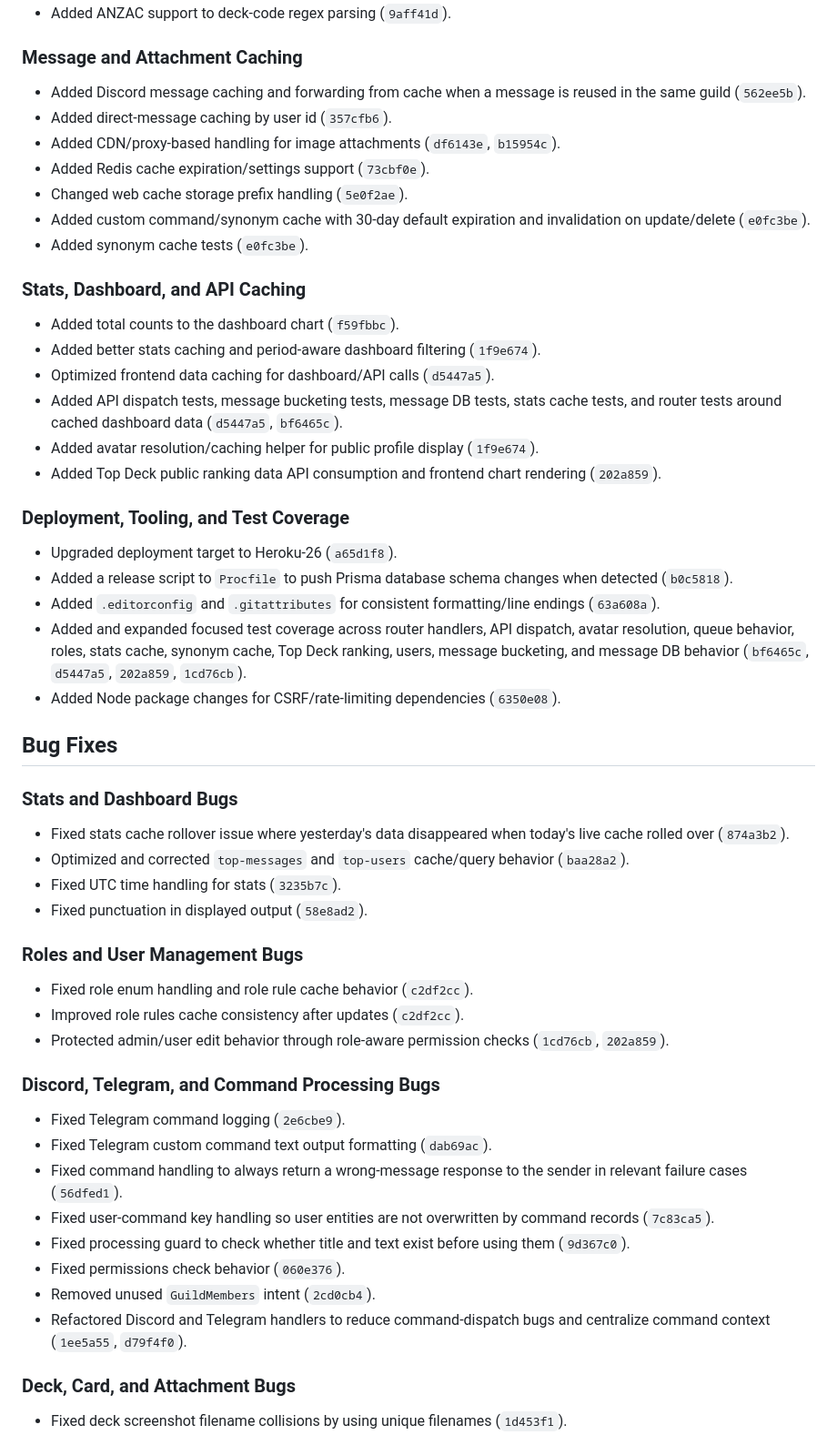
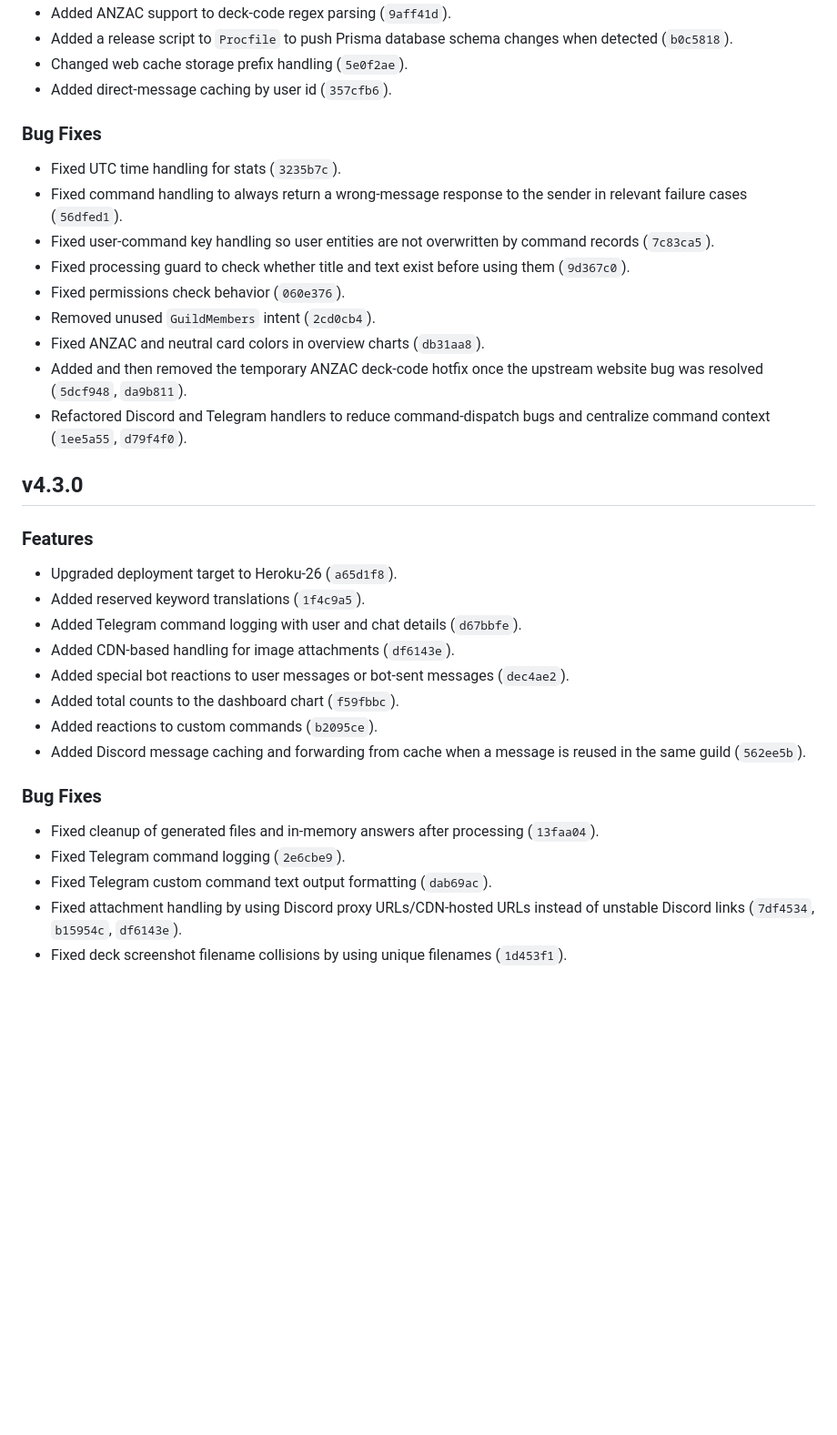
Before and after one commit to alex-weber/katy-kards-bot, a Markdown page: Releases.md, the part around one of its changes. Shown at 91% size. Drawn GitHub-style; blank space fills up the shorter version.

```diff
--- a/Releases.md
+++ b/Releases.md
@@ -74,58 +127,37 @@ This report is based on the git history after `v4.2.0` and includes the current
 - Added ANZAC support to deck-code regex parsing (`9aff41d`).
+- Added a release script to `Procfile` to push Prisma database schema changes when detected (`b0c5818`).
+- Changed web cache storage prefix handling (`5e0f2ae`).
+- Added direct-message caching by user id (`357cfb6`).
 
-### Message and Attachment Caching
+### Bug Fixes
 
-- Added Discord message caching and forwarding from cache when a message is reused in the same guild (`562ee5b`).
-- Added direct-message caching by user id (`357cfb6`).
-- Added CDN/proxy-based handling for image attachments (`df6143e`, `b15954c`).
-- Added Redis cache expiration/settings support (`73cbf0e`).
-- Changed web cache storage prefix handling (`5e0f2ae`).
-- Added custom command/synonym cache with 30-day default expiration and invalidation on update/delete (`e0fc3be`).
-- Added synonym cache tests (`e0fc3be`).
-
-### Stats, Dashboard, and API Caching
-
-- Added total counts to the dashboard chart (`f59fbbc`).
-- Added better stats caching and period-aware dashboard filtering (`1f9e674`).
-- Optimized frontend data caching for dashboard/API calls (`d5447a5`).
-- Added API dispatch tests, message bucketing tests, message DB tests, stats cache tests, and router tests around cached dashboard data (`d5447a5`, `bf6465c`).
-- Added avatar resolution/caching helper for public profile display (`1f9e674`).
-- Added Top Deck public ranking data API consumption and frontend chart rendering (`202a859`).
-
-### Deployment, Tooling, and Test Coverage
-
-- Upgraded deployment target to Heroku-26 (`a65d1f8`).
-- Added a release script to `Procfile` to push Prisma database schema changes when detected (`b0c5818`).
-- Added `.editorconfig` and `.gitattributes` for consistent formatting/line endings (`63a608a`).
-- Added and expanded focused test coverage across router handlers, API dispatch, avatar resolution, queue behavior, roles, stats cache, synonym cache, Top Deck ranking, users, message bucketing, and message DB behavior (`bf6465c`, `d5447a5`, `202a859`, `1cd76cb`).
-- Added Node package changes for CSRF/rate-limiting dependencies (`6350e08`).
-
-## Bug Fixes
-
-### Stats and Dashboard Bugs
-
-- Fixed stats cache rollover issue where yesterday's data disappeared when today's live cache rolled over (`874a3b2`).
-- Optimized and corrected `top-messages` and `top-users` cache/query behavior (`baa28a2`).
 - Fixed UTC time handling for stats (`3235b7c`).
-- Fixed punctuation in displayed output (`58e8ad2`).
-
-### Roles and User Management Bugs
-
-- Fixed role enum handling and role rule cache behavior (`c2df2cc`).
-- Improved role rules cache consistency after updates (`c2df2cc`).
-- Protected admin/user edit behavior through role-aware permission checks (`1cd76cb`, `202a859`).
-
-### Discord, Telegram, and Command Processing Bugs
-
-- Fixed Telegram command logging (`2e6cbe9`).
-- Fixed Telegram custom command text output formatting (`dab69ac`).
 - Fixed command handling to always return a wrong-message response to the sender in relevant failure cases (`56dfed1`).
 - Fixed user-command key handling so user entities are not overwritten by command records (`7c83ca5`).
 - Fixed processing guard to check whether title and text exist before using them (`9d367c0`).
 - Fixed permissions check behavior (`060e376`).
 - Removed unused `GuildMembers` intent (`2cd0cb4`).
+- Fixed ANZAC and neutral card colors in overview charts (`db31aa8`).
+- Added and then removed the temporary ANZAC deck-code hotfix once the upstream website bug was resolved (`5dcf948`, `da9b811`).
 - Refactored Discord and Telegram handlers to reduce command-dispatch bugs and centralize command context (`1ee5a55`, `d79f4f0`).
 
-### Deck, Card, and Attachment Bugs
+## v4.3.0
 
+### Features
+
+- Upgraded deployment target to Heroku-26 (`a65d1f8`).
+- Added reserved keyword translations (`1f4c9a5`).
+- Added Telegram command logging with user and chat details (`d67bbfe`).
+- Added CDN-based handling for image attachments (`df6143e`).
+- Added special bot reactions to user messages or bot-sent messages (`dec4ae2`).
+- Added total counts to the dashboard chart (`f59fbbc`).
+- Added reactions to custom commands (`b2095ce`).
+- Added Discord message caching and forwarding from cache when a message is reused in the same guild (`562ee5b`).
+
+### Bug Fixes
+
+- Fixed cleanup of generated files and in-memory answers after processing (`13faa04`).
+- Fixed Telegram command logging (`2e6cbe9`).
+- Fixed Telegram custom command text output formatting (`dab69ac`).
+- Fixed attachment handling by using Discord proxy URLs/CDN-hosted URLs instead of unstable Discord links (`7df4534`, `b15954c`, `df6143e`).
 - Fixed deck screenshot filename collisions by using unique filenames (`1d453f1`).
```
Also changed, not shown: other parts of Releases.md (+85 -63 lines).
